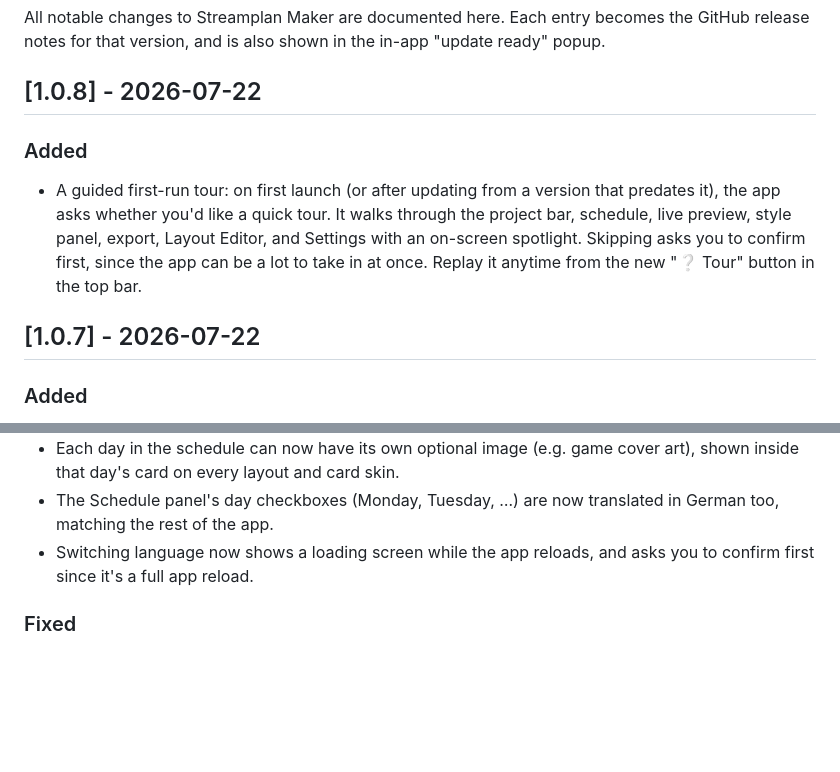
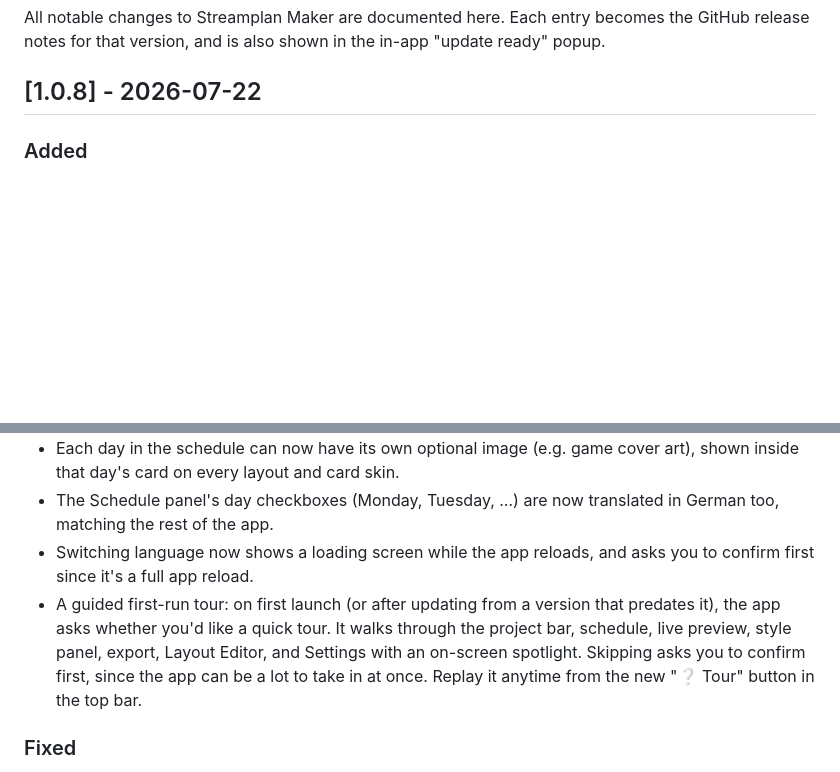
Before and after one commit to Staatseigentum/streamplan-maker, a Markdown page: CHANGELOG.md, 2 parts joined by grey strips. GitHub-like rendering; blank space fills up the shorter version.

Commit message:
Merge 1.0.7 changelog entry into 1.0.8
1.0.7 was never actually released as its own GitHub release — v1.0.8 is
the first published version since v1.0.6, so its release notes need to
cover everything, not just the tour feature added on top.

Co-Authored-By: Claude Sonnet 5 <noreply@anthropic.com>

```diff
--- a/CHANGELOG.md
+++ b/CHANGELOG.md
@@ -3,11 +3,6 @@
 All notable changes to Streamplan Maker are documented here. Each entry becomes the GitHub release notes for that version, and is also shown in the in-app "update ready" popup.
 
 ## [1.0.8] - 2026-07-22
-
-### Added
-- A guided first-run tour: on first launch (or after updating from a version that predates it), the app asks whether you'd like a quick tour. It walks through the project bar, schedule, live preview, style panel, export, Layout Editor, and Settings with an on-screen spotlight. Skipping asks you to confirm first, since the app can be a lot to take in at once. Replay it anytime from the new "❔ Tour" button in the top bar.
-
-## [1.0.7] - 2026-07-22
 
 ### Added
 - The exported plan graphic itself is now translated when the app is set to German — title, day labels ("MO"/"DI"/…), and "bis"/empty-state text — not just the app's own menus.
@@ -17,6 +12,7 @@ All notable changes to Streamplan Maker are documented here. Each entry becomes
 - Each day in the schedule can now have its own optional image (e.g. game cover art), shown inside that day's card on every layout and card skin.
 - The Schedule panel's day checkboxes (Monday, Tuesday, …) are now translated in German too, matching the rest of the app.
 - Switching language now shows a loading screen while the app reloads, and asks you to confirm first since it's a full app reload.
+- A guided first-run tour: on first launch (or after updating from a version that predates it), the app asks whether you'd like a quick tour. It walks through the project bar, schedule, live preview, style panel, export, Layout Editor, and Settings with an on-screen spotlight. Skipping asks you to confirm first, since the app can be a lot to take in at once. Replay it anytime from the new "❔ Tour" button in the top bar.
 
 ### Fixed
 - The app's own icon was missing from packaged builds, which also broke it from refreshing correctly after an auto-update.
```
